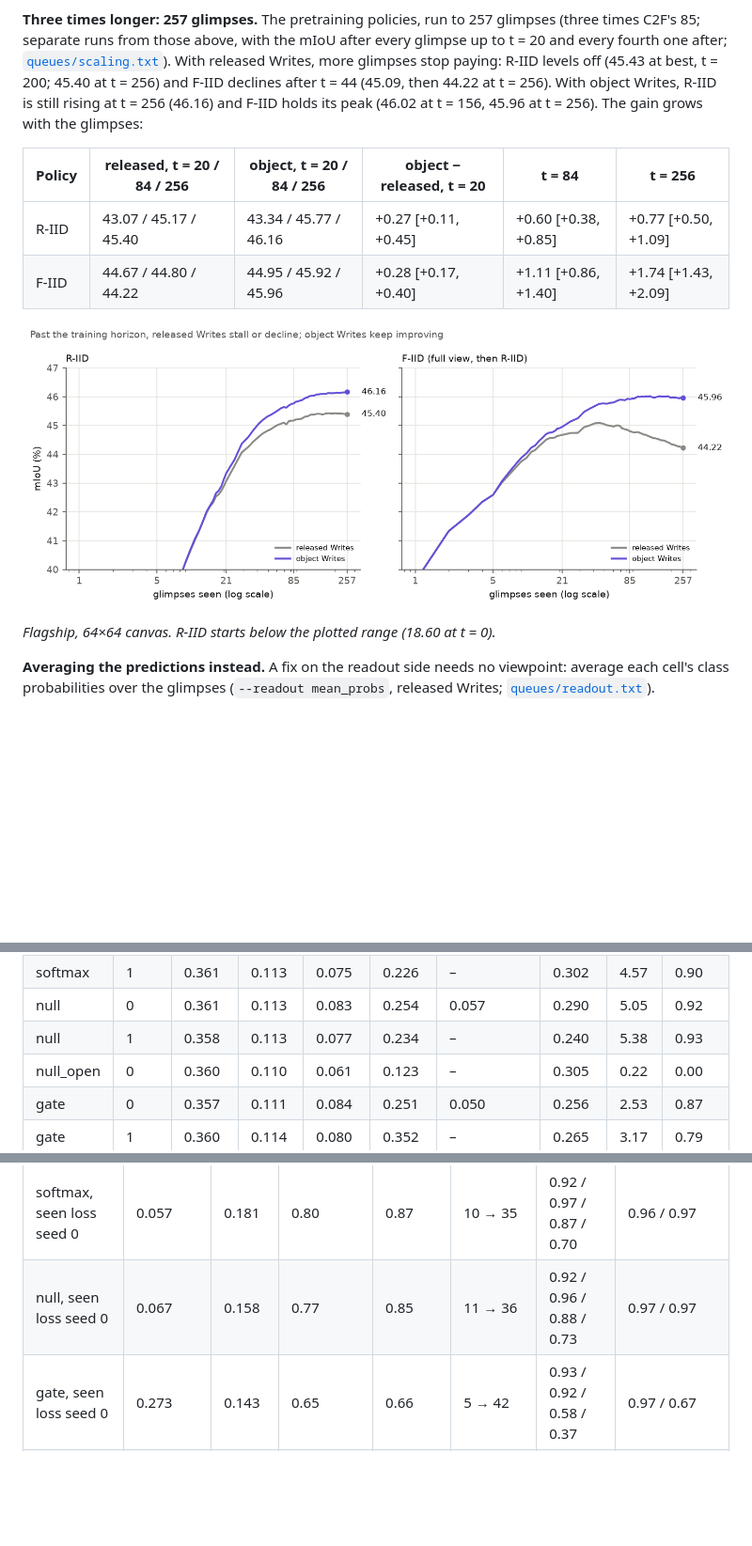
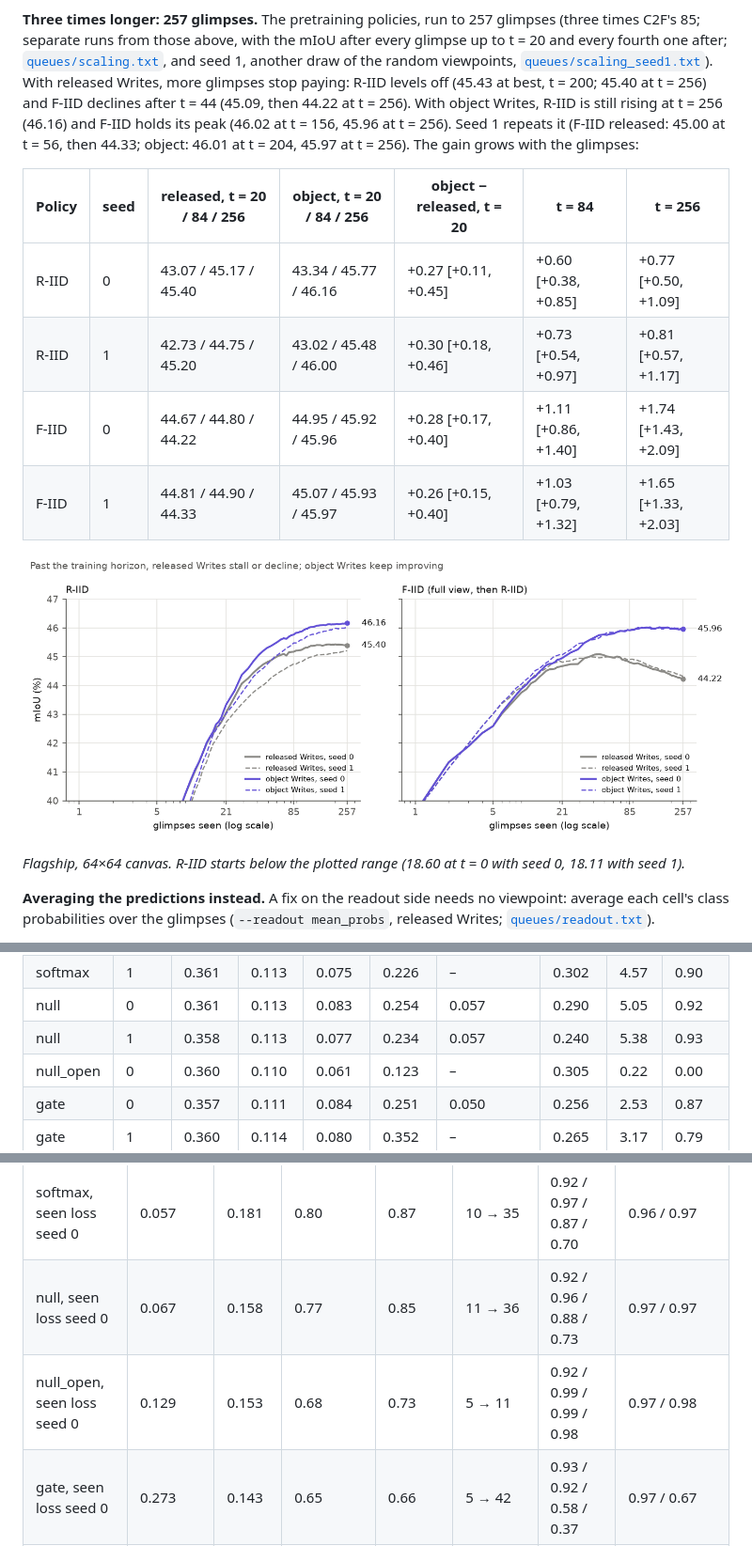
Before and after one commit to tnadiedjoa/CanVIT-experiments, a Markdown page: README.md, 3 parts joined by grey strips. Shown at 94% size. GitHub-like rendering; pictures changed too: outputs/scaling.png; blank space fills up the shorter version.

```diff
--- a/README.md
+++ b/README.md
@@ -1143,19 +1143,23 @@ with local Writes from glimpse 21 and object Writes at 0.9 from glimpse 5, then
 
 **Three times longer: 257 glimpses.** The pretraining policies, run to 257 glimpses (three times C2F's 85; separate
 runs from those above, with the mIoU after every glimpse up to t = 20 and every fourth one after;
-[`queues/scaling.txt`](queues/scaling.txt)). With released Writes, more glimpses stop paying: R-IID levels off
-(45.43 at best, t = 200; 45.40 at t = 256) and F-IID declines after t = 44 (45.09, then 44.22 at t = 256). With
+[`queues/scaling.txt`](queues/scaling.txt), and seed 1, another draw of the random viewpoints,
+[`queues/scaling_seed1.txt`](queues/scaling_seed1.txt)). With released Writes, more glimpses stop paying: R-IID levels
+off (45.43 at best, t = 200; 45.40 at t = 256) and F-IID declines after t = 44 (45.09, then 44.22 at t = 256). With
 object Writes, R-IID is still rising at t = 256 (46.16) and F-IID holds its peak (46.02 at t = 156, 45.96 at
+t = 256). Seed 1 repeats it (F-IID released: 45.00 at t = 56, then 44.33; object: 46.01 at t = 204, 45.97 at
 t = 256). The gain grows with the glimpses:
 
-| Policy | released, t = 20 / 84 / 256 | object, t = 20 / 84 / 256 | object − released, t = 20 | t = 84 | t = 256 |
-|---|---|---|---|---|---|
-| R-IID | 43.07 / 45.17 / 45.40 | 43.34 / 45.77 / 46.16 | +0.27 [+0.11, +0.45] | +0.60 [+0.38, +0.85] | +0.77 [+0.50, +1.09] |
-| F-IID | 44.67 / 44.80 / 44.22 | 44.95 / 45.92 / 45.96 | +0.28 [+0.17, +0.40] | +1.11 [+0.86, +1.40] | +1.74 [+1.43, +2.09] |
+| Policy | seed | released, t = 20 / 84 / 256 | object, t = 20 / 84 / 256 | object − released, t = 20 | t = 84 | t = 256 |
+|---|---|---|---|---|---|---|
+| R-IID | 0 | 43.07 / 45.17 / 45.40 | 43.34 / 45.77 / 46.16 | +0.27 [+0.11, +0.45] | +0.60 [+0.38, +0.85] | +0.77 [+0.50, +1.09] |
+| R-IID | 1 | 42.73 / 44.75 / 45.20 | 43.02 / 45.48 / 46.00 | +0.30 [+0.18, +0.46] | +0.73 [+0.54, +0.97] | +0.81 [+0.57, +1.17] |
+| F-IID | 0 | 44.67 / 44.80 / 44.22 | 44.95 / 45.92 / 45.96 | +0.28 [+0.17, +0.40] | +1.11 [+0.86, +1.40] | +1.74 [+1.43, +2.09] |
+| F-IID | 1 | 44.81 / 44.90 / 44.33 | 45.07 / 45.93 / 45.97 | +0.26 [+0.15, +0.40] | +1.03 [+0.79, +1.32] | +1.65 [+1.33, +2.03] |
 
 ![257 glimpses of R-IID and F-IID](outputs/scaling.png)
 
-*Flagship, 64×64 canvas. R-IID starts below the plotted range (18.60 at t = 0).*
+*Flagship, 64×64 canvas. R-IID starts below the plotted range (18.60 at t = 0 with seed 0, 18.11 with seed 1).*
 
 **Averaging the predictions instead.** A fix on the readout side needs no viewpoint: average each cell's class
 probabilities over the glimpses (`--readout mean_probs`, released Writes; [`queues/readout.txt`](queues/readout.txt)).
@@ -1247,7 +1251,7 @@ level 3. *Prefix* is the share of those cells' attention on the prefix tokens.
 | softmax | 0 | 0.359 | 0.111 | 0.075 | 0.306 | 0.056 | 0.264 | 5.48 | 0.92 |
 | softmax | 1 | 0.361 | 0.113 | 0.075 | 0.226 | – | 0.302 | 4.57 | 0.90 |
 | null | 0 | 0.361 | 0.113 | 0.083 | 0.254 | 0.057 | 0.290 | 5.05 | 0.92 |
-| null | 1 | 0.358 | 0.113 | 0.077 | 0.234 | – | 0.240 | 5.38 | 0.93 |
+| null | 1 | 0.358 | 0.113 | 0.077 | 0.234 | 0.057 | 0.240 | 5.38 | 0.93 |
 | null_open | 0 | 0.360 | 0.110 | 0.061 | 0.123 | – | 0.305 | 0.22 | 0.00 |
 | gate | 0 | 0.357 | 0.111 | 0.084 | 0.251 | 0.050 | 0.256 | 2.53 | 0.87 |
 | gate | 1 | 0.360 | 0.114 | 0.080 | 0.352 | – | 0.265 | 3.17 | 0.79 |
@@ -1299,6 +1303,7 @@ their correlation.
 | delta seed 1 | 0.059 | 0.069 | 0.60 | 0.71 | 3 → 3 | 0.91 / 0.92 / 0.75 / 0.64 | 0.96 / 0.93 |
 | softmax, seen loss seed 0 | 0.057 | 0.181 | 0.80 | 0.87 | 10 → 35 | 0.92 / 0.97 / 0.87 / 0.70 | 0.96 / 0.97 |
 | null, seen loss seed 0 | 0.067 | 0.158 | 0.77 | 0.85 | 11 → 36 | 0.92 / 0.96 / 0.88 / 0.73 | 0.97 / 0.97 |
+| null_open, seen loss seed 0 | 0.129 | 0.153 | 0.68 | 0.73 | 5 → 11 | 0.92 / 0.99 / 0.99 / 0.98 | 0.97 / 0.98 |
 | gate, seen loss seed 0 | 0.273 | 0.143 | 0.65 | 0.66 | 5 → 42 | 0.93 / 0.92 / 0.58 / 0.37 | 0.97 / 0.67 |
 | sigmoid, seen loss seed 0 | 0.084 | 0.092 | 0.81 | 0.86 | 8 → 26 | 0.92 / 0.96 / 0.95 / 0.94 | 0.96 / 0.97 |
 
```
Also changed, not shown: other parts of README.md (+9 -6 lines), outputs/hidden_writes.png, outputs/sink_memory.png, 14 other files.
